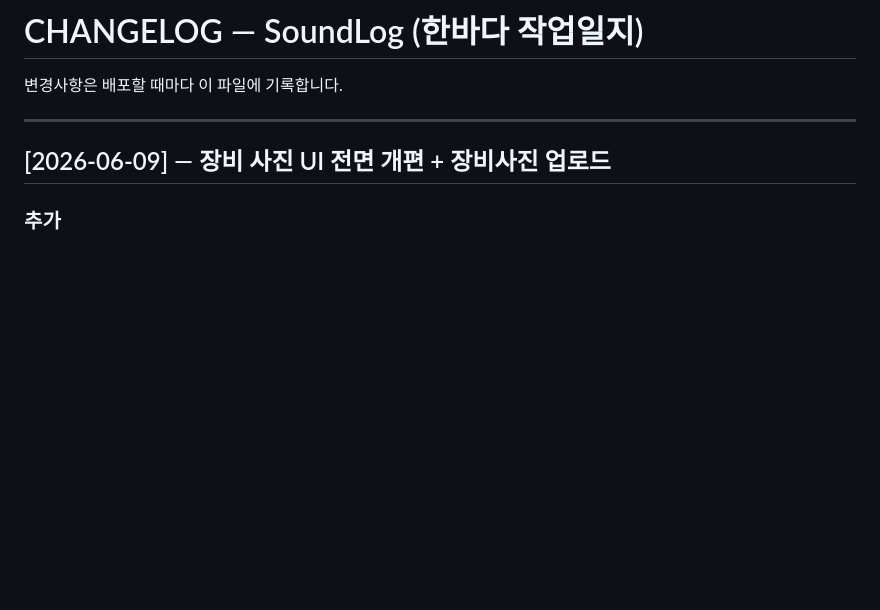
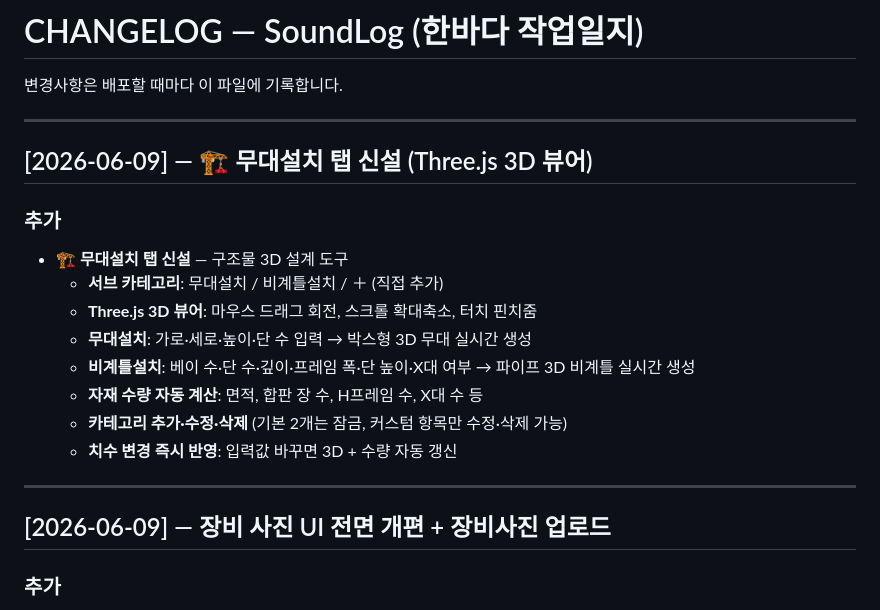
Before and after one commit to yamugyclaude/hanbadadiary, a Markdown page: CHANGELOG.md, the part around the change. Rendered like a GitHub page; blank space fills up the shorter version.

Commit message:
docs: CHANGELOG 무대설치 탭 항목 추가

```diff
--- a/CHANGELOG.md
+++ b/CHANGELOG.md
@@ -1,6 +1,20 @@
 # CHANGELOG — SoundLog (한바다 작업일지)
 
 변경사항은 배포할 때마다 이 파일에 기록합니다.
+
+---
+
+## [2026-06-09] — 🏗️ 무대설치 탭 신설 (Three.js 3D 뷰어)
+
+### 추가
+- **🏗️ 무대설치 탭 신설** — 구조물 3D 설계 도구
+  - **서브 카테고리**: 무대설치 / 비계틀설치 / ＋ (직접 추가)
+  - **Three.js 3D 뷰어**: 마우스 드래그 회전, 스크롤 확대축소, 터치 핀치줌
+  - **무대설치**: 가로·세로·높이·단 수 입력 → 박스형 3D 무대 실시간 생성
+  - **비계틀설치**: 베이 수·단 수·깊이·프레임 폭·단 높이·X대 여부 → 파이프 3D 비계틀 실시간 생성
+  - **자재 수량 자동 계산**: 면적, 합판 장 수, H프레임 수, X대 수 등
+  - **카테고리 추가·수정·삭제** (기본 2개는 잠금, 커스텀 항목만 수정·삭제 가능)
+  - **치수 변경 즉시 반영**: 입력값 바꾸면 3D + 수량 자동 갱신
 
 ---
 
```
